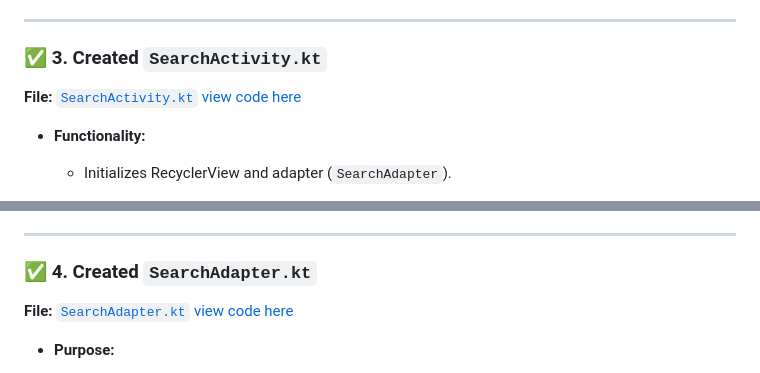
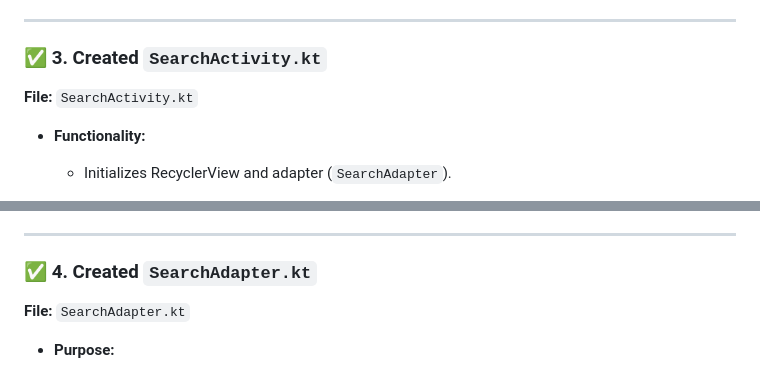
Before and after one commit to agattu1/Ditto.live-Demo-Apps, a Markdown page: README.md, 2 parts joined by grey strips. Drawn GitHub-style.

```diff
--- a/README.md
+++ b/README.md
@@ -179,7 +179,7 @@ Here is a **systematic and chronological breakdown** of the key changes made to
 
 ### ✅ 3. **Created `SearchActivity.kt`**
 
-**File:** [`SearchActivity.kt` view code here](#)
+**File:** `SearchActivity.kt`
 
 * **Functionality:**
 
@@ -195,7 +195,7 @@ Here is a **systematic and chronological breakdown** of the key changes made to
 
 ### ✅ 4. **Created `SearchAdapter.kt`**
 
-**File:** [`SearchAdapter.kt` view code here](#)
+**File:** `SearchAdapter.kt`
 
 * **Purpose:**
 
```
